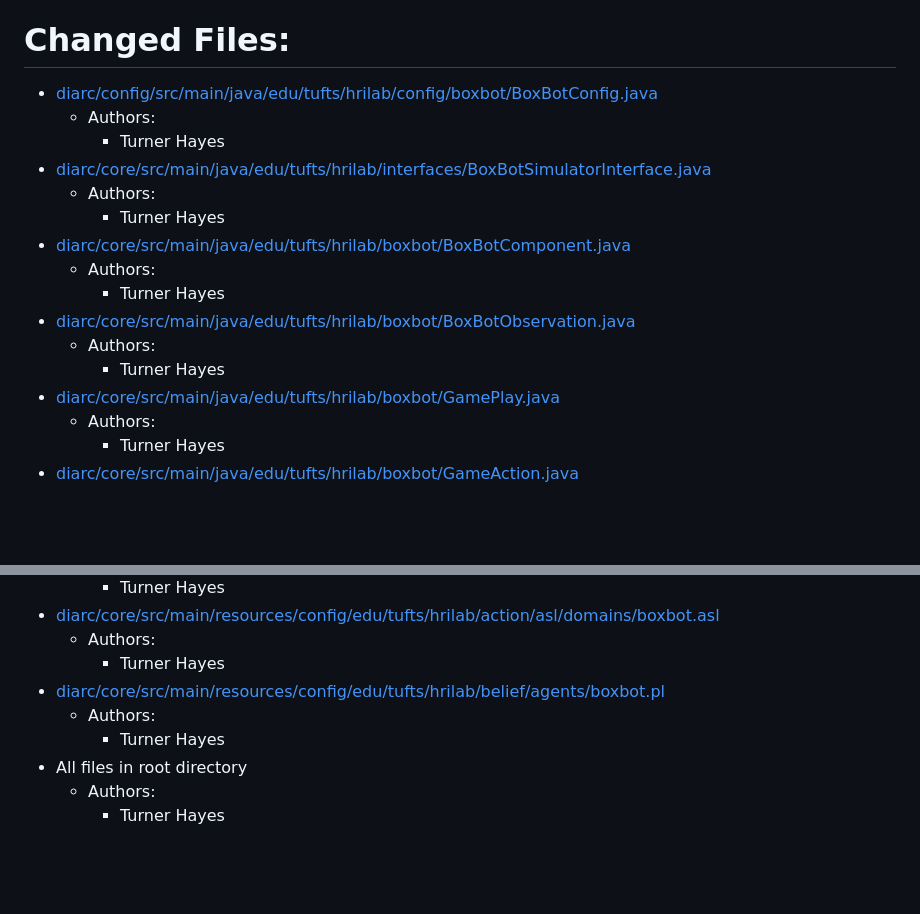
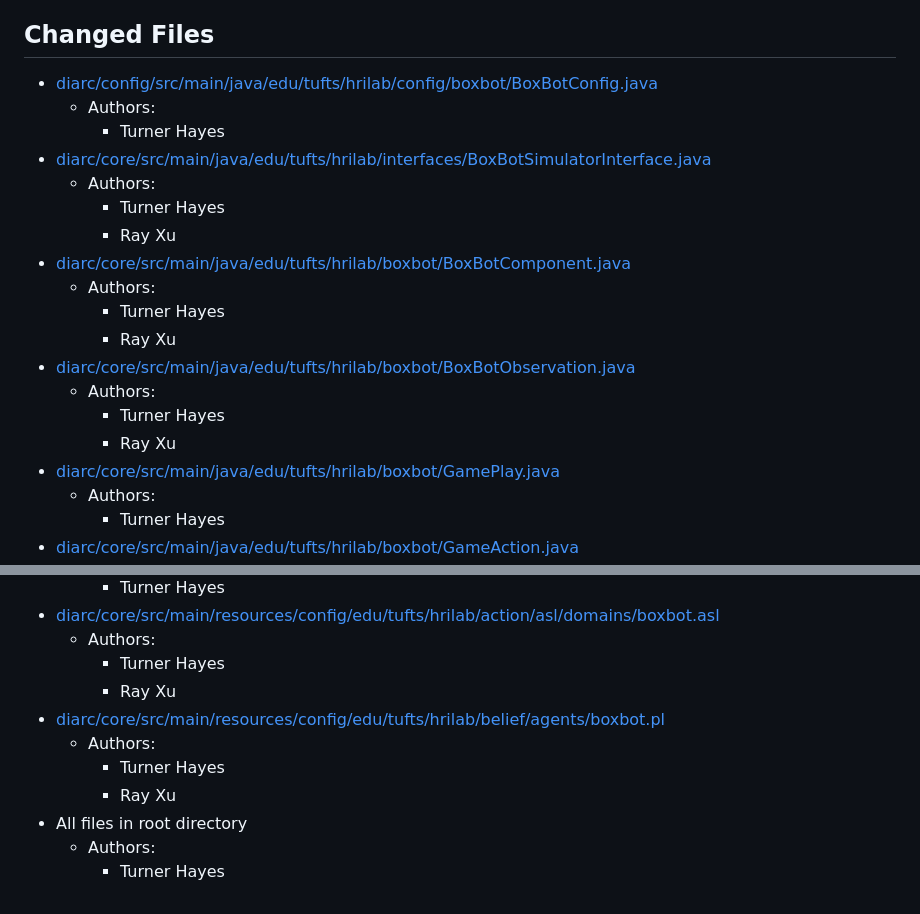
Before and after one commit to turnerhayes/cs150-final, a Markdown page: README.md, 2 parts joined by grey strips. Drawn GitHub-style; blank space fills up the shorter version.

```diff
--- a/README.md
+++ b/README.md
@@ -26,19 +26,23 @@ To run the DIARC component with simulator integration and the web UI to trigger
 7. In the Submit Action tab, enter `self` for the `actor` argument to the action, then click the Submit button
 8. The simulator that should have appeared as a result of step 1 should show the selected action being executed (if possible)
 
-# Changed Files:
+## Changed Files
+
 - [diarc/config/src/main/java/edu/tufts/hrilab/config/boxbot/BoxBotConfig.java](diarc/config/src/main/java/edu/tufts/hrilab/config/boxbot/BoxBotConfig.java)
     - Authors:
         - Turner Hayes
 - [diarc/core/src/main/java/edu/tufts/hrilab/interfaces/BoxBotSimulatorInterface.java](diarc/core/src/main/java/edu/tufts/hrilab/interfaces/BoxBotSimulatorInterface.java)
     - Authors:
         - Turner Hayes
+        - Ray Xu
 - [diarc/core/src/main/java/edu/tufts/hrilab/boxbot/BoxBotComponent.java](diarc/core/src/main/java/edu/tufts/hrilab/boxbot/BoxBotComponent.java)
     - Authors:
         - Turner Hayes
+        - Ray Xu
 - [diarc/core/src/main/java/edu/tufts/hrilab/boxbot/BoxBotObservation.java](diarc/core/src/main/java/edu/tufts/hrilab/boxbot/BoxBotObservation.java)
     - Authors:
         - Turner Hayes
+        - Ray Xu
 - [diarc/core/src/main/java/edu/tufts/hrilab/boxbot/GamePlay.java](diarc/core/src/main/java/edu/tufts/hrilab/boxbot/GamePlay.java)
     - Authors:
         - Turner Hayes
@@ -54,9 +58,11 @@ To run the DIARC component with simulator integration and the web UI to trigger
 - [diarc/core/src/main/resources/config/edu/tufts/hrilab/action/asl/domains/boxbot.asl](diarc/core/src/main/resources/config/edu/tufts/hrilab/action/asl/domains/boxbot.asl)
     - Authors:
         - Turner Hayes
+        - Ray Xu
 - [diarc/core/src/main/resources/config/edu/tufts/hrilab/belief/agents/boxbot.pl](diarc/core/src/main/resources/config/edu/tufts/hrilab/belief/agents/boxbot.pl)
     - Authors:
         - Turner Hayes
+        - Ray Xu
 - All files in root directory
     - Authors:
         - Turner Hayes
```
